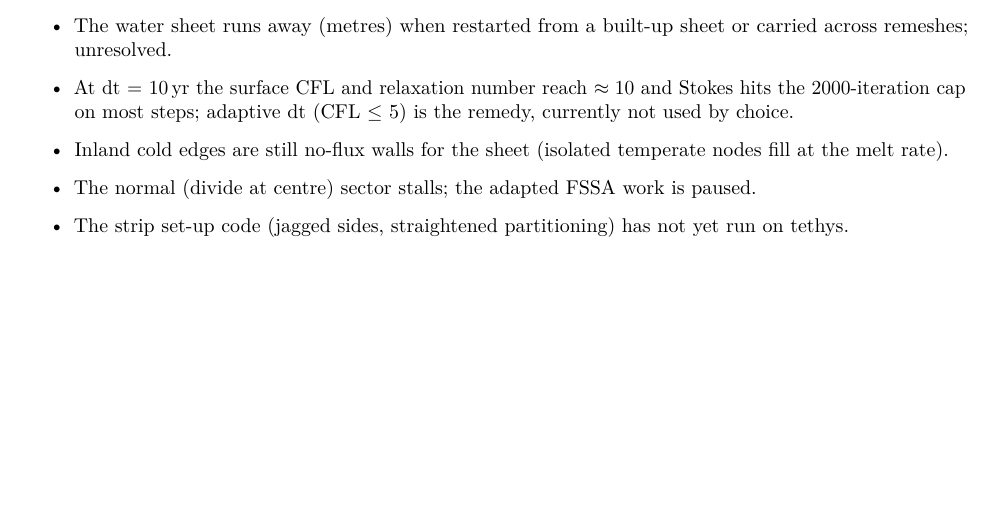
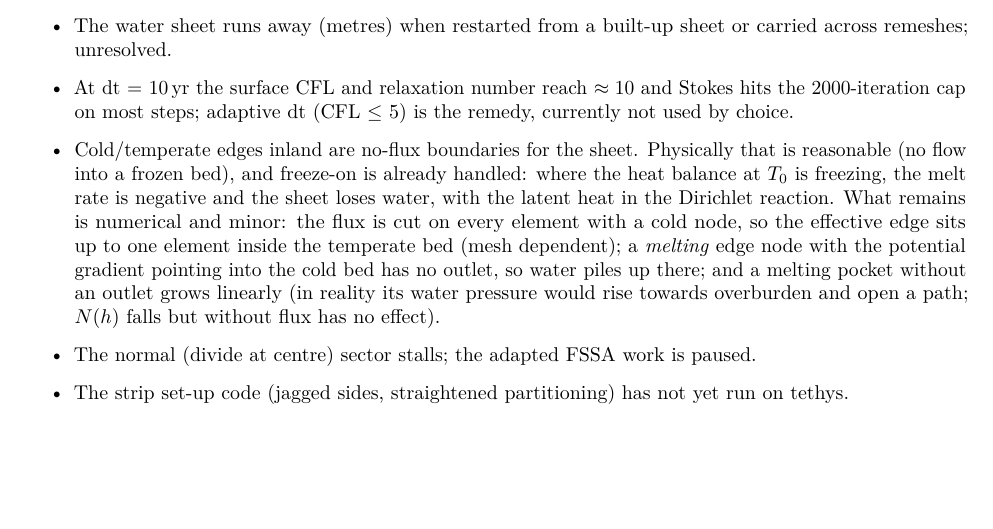
Before and after one commit to silaslloyd/ElmerSteadyStates, a LaTeX document (docs/ess_documentation.tex): part of page 14 of 14, cut so that both start at the same text. Compiled offline with pdfLaTeX.

Commit message:
docs: the cold-edge no-flux note reworded (physically reasonable; freeze-on handled by the negative melt rate; only the element-level edge position and melting edge nodes / pockets without an outlet remain)
Co-Authored-By: Claude Opus 5.5 <noreply@anthropic.com>
Claude-Session: https://claude.ai/code/session_01WzNyJctiEnrh9o6nCzVyhy

```diff
--- a/docs/ess_documentation.tex
+++ b/docs/ess_documentation.tex
@@ -701,7 +701,13 @@ sheet carried across remeshes, mesh tools, strips as sectors of infinite radius
 \item The water sheet runs away (metres) when restarted from a built-up sheet or carried across remeshes; unresolved.
 \item At dt = 10\,yr the surface CFL and relaxation number reach $\approx10$ and Stokes hits the 2000-iteration cap on
 most steps; adaptive dt (CFL $\le$ 5) is the remedy, currently not used by choice.
-\item Inland cold edges are still no-flux walls for the sheet (isolated temperate nodes fill at the melt rate).
+\item Cold/temperate edges inland are no-flux boundaries for the sheet. Physically that is reasonable (no flow into a
+frozen bed), and freeze-on is already handled: where the heat balance at $T_0$ is freezing, the melt rate is negative
+and the sheet loses water, with the latent heat in the Dirichlet reaction. What remains is numerical and minor:
+the flux is cut on every element with a cold node, so the effective edge sits up to one element inside the temperate
+bed (mesh dependent); a \emph{melting} edge node with the potential gradient pointing into the cold bed has no outlet,
+so water piles up there; and a melting pocket without an outlet grows linearly (in reality its water pressure would
+rise towards overburden and open a path; $N(h)$ falls but without flux has no effect).
 \item The normal (divide at centre) sector stalls; the adapted FSSA work is paused.
 \item The strip set-up code (jagged sides, straightened partitioning) has not yet run on tethys.
 \end{itemize}
```
Also changed, not shown: docs/ess_documentation.pdf.
